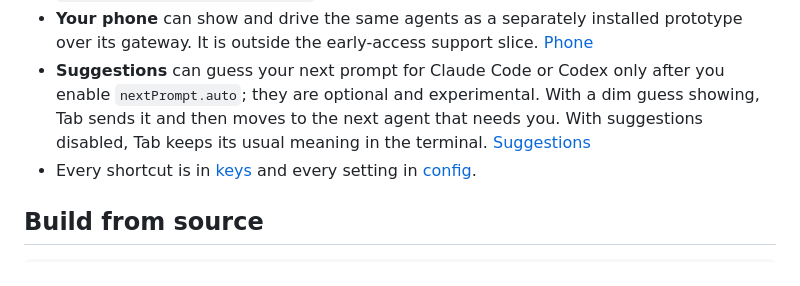
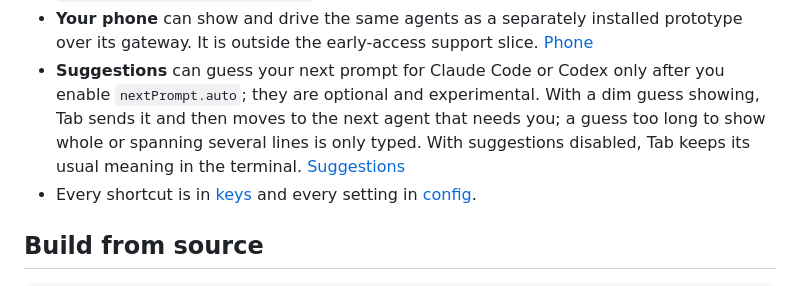
Before and after one commit to RESMP-DEV/lapis, a Markdown page: README.md, the part around the change. GitHub-like rendering.

Commit message:
Document the typed-only suggestion exception

```diff
--- a/README.md
+++ b/README.md
@@ -53,8 +53,9 @@ updates. See
   [Phone](docs/phone.md)
 - **Suggestions** can guess your next prompt for Claude Code or Codex only after
   you enable `nextPrompt.auto`; they are optional and experimental. With a dim
-  guess showing, Tab sends it and then moves to the next agent that needs you.
-  With suggestions disabled, Tab keeps its usual meaning in the terminal.
+  guess showing, Tab sends it and then moves to the next agent that needs you;
+  a guess too long to show whole or spanning several lines is only typed. With
+  suggestions disabled, Tab keeps its usual meaning in the terminal.
   [Suggestions](docs/suggestions.md)
 - Every shortcut is in [keys](docs/keys.md) and every setting in
   [config](docs/config.md).
```
